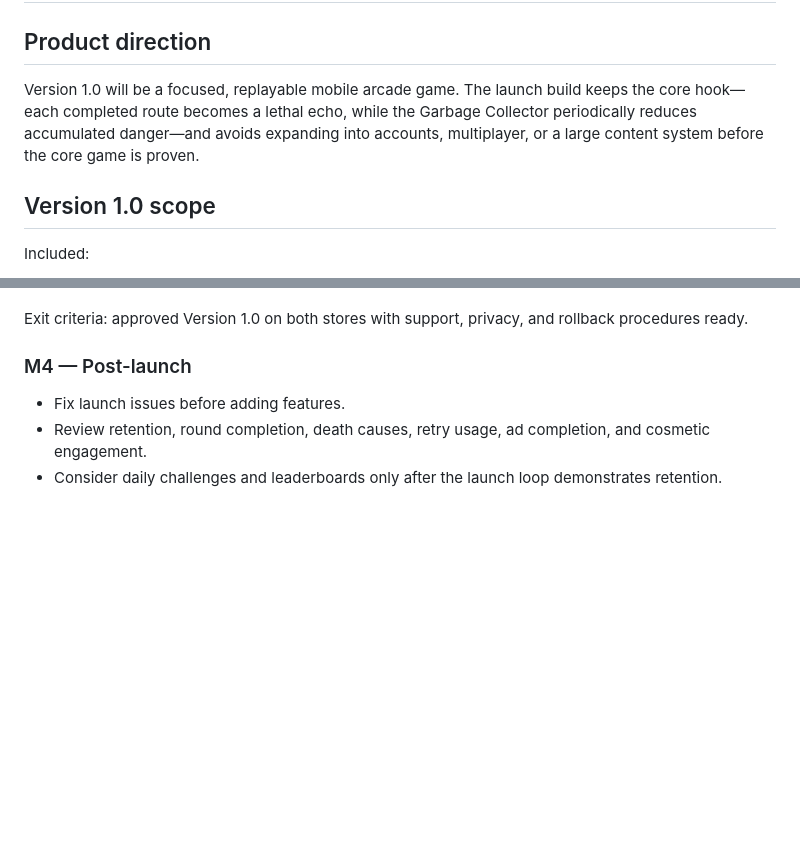
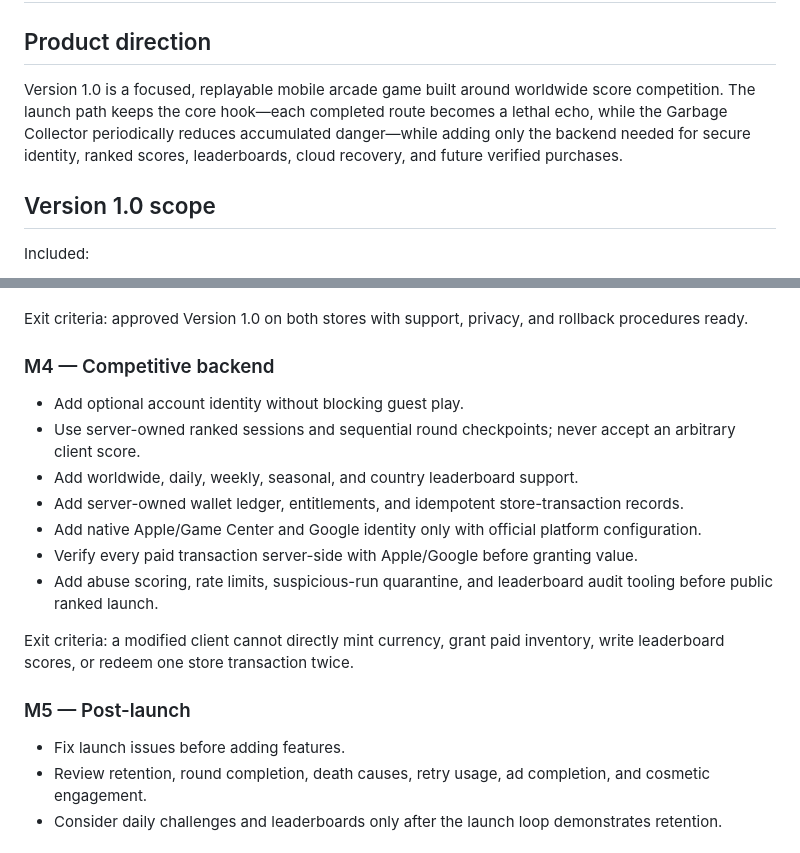
Before and after one commit to katarimukul07-svg/Ghost-hunter, a Markdown page: ROADMAP.md, 2 parts joined by grey strips. Drawn GitHub-style; blank space fills up the shorter version.

Commit message:
Align roadmap with worldwide competitive product

```diff
--- a/ROADMAP.md
+++ b/ROADMAP.md
@@ -2,7 +2,7 @@
 
 ## Product direction
 
-Version 1.0 will be a focused, replayable mobile arcade game. The launch build keeps the core hook—each completed route becomes a lethal echo, while the Garbage Collector periodically reduces accumulated danger—and avoids expanding into accounts, multiplayer, or a large content system before the core game is proven.
+Version 1.0 is a focused, replayable mobile arcade game built around worldwide score competition. The launch path keeps the core hook—each completed route becomes a lethal echo, while the Garbage Collector periodically reduces accumulated danger—while adding only the backend needed for secure identity, ranked scores, leaderboards, cloud recovery, and future verified purchases.
 
 ## Version 1.0 scope
 
@@ -65,7 +65,19 @@ Exit criteria: stable closed beta with acceptable crash-free sessions, understan
 
 Exit criteria: approved Version 1.0 on both stores with support, privacy, and rollback procedures ready.
 
-### M4 — Post-launch
+### M4 — Competitive backend
+
+- Add optional account identity without blocking guest play.
+- Use server-owned ranked sessions and sequential round checkpoints; never accept an arbitrary client score.
+- Add worldwide, daily, weekly, seasonal, and country leaderboard support.
+- Add server-owned wallet ledger, entitlements, and idempotent store-transaction records.
+- Add native Apple/Game Center and Google identity only with official platform configuration.
+- Verify every paid transaction server-side with Apple/Google before granting value.
+- Add abuse scoring, rate limits, suspicious-run quarantine, and leaderboard audit tooling before public ranked launch.
+
+Exit criteria: a modified client cannot directly mint currency, grant paid inventory, write leaderboard scores, or redeem one store transaction twice.
+
+### M5 — Post-launch
 
 - Fix launch issues before adding features.
 - Review retention, round completion, death causes, retry usage, ad completion, and cosmetic engagement.
```
